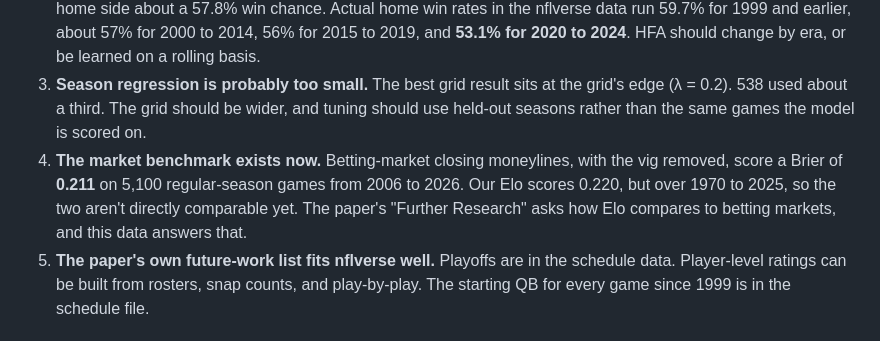
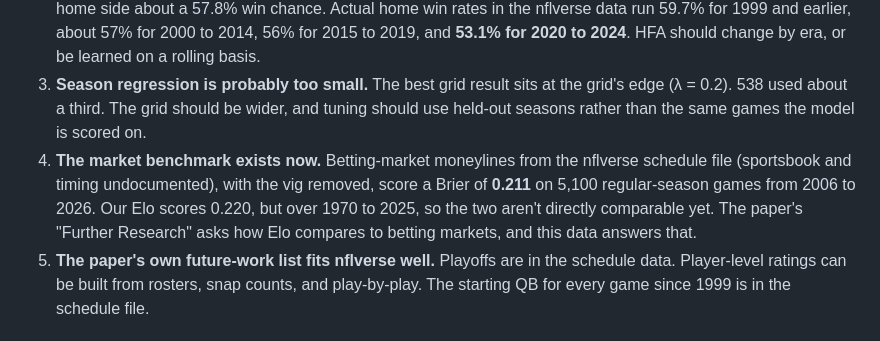
Before and after one commit to walk-the-program/NFLELO, a Markdown page: CONTEXT.md, the part around the change. Rendered like a GitHub page.

```diff
--- a/CONTEXT.md
+++ b/CONTEXT.md
@@ -46,7 +46,7 @@ No machine learning code exists yet; the grep came back empty. The ML work start
 1. **The 2025 rows in the spreadsheet have two columns swapped.** In all 544 rows from 2025-09-04 to 2026-01-04, `Day` holds the season year and `Game Number` holds the weekday. Moving to nflverse removes the hand-maintained file and fixes this.
 2. **The fixed home-field advantage is too high for the modern NFL.** With 55 points, two equal teams give the home side about a 57.8% win chance. Actual home win rates in the nflverse data run 59.7% for 1999 and earlier, about 57% for 2000 to 2014, 56% for 2015 to 2019, and **53.1% for 2020 to 2024**. HFA should change by era, or be learned on a rolling basis.
 3. **Season regression is probably too small.** The best grid result sits at the grid's edge (λ = 0.2). 538 used about a third. The grid should be wider, and tuning should use held-out seasons rather than the same games the model is scored on.
-4. **The market benchmark exists now.** Betting-market closing moneylines, with the vig removed, score a Brier of **0.211** on 5,100 regular-season games from 2006 to 2026. Our Elo scores 0.220, but over 1970 to 2025, so the two aren't directly comparable yet. The paper's "Further Research" asks how Elo compares to betting markets, and this data answers that.
+4. **The market benchmark exists now.** Betting-market moneylines from the nflverse schedule file (sportsbook and timing undocumented), with the vig removed, score a Brier of **0.211** on 5,100 regular-season games from 2006 to 2026. Our Elo scores 0.220, but over 1970 to 2025, so the two aren't directly comparable yet. The paper's "Further Research" asks how Elo compares to betting markets, and this data answers that.
 5. **The paper's own future-work list fits nflverse well.** Playoffs are in the schedule data. Player-level ratings can be built from rosters, snap counts, and play-by-play. The starting QB for every game since 1999 is in the schedule file.
 
 ## Data source: nflverse
```
Also changed, not shown: context/data-and-elo.md (+1 -1 lines).
